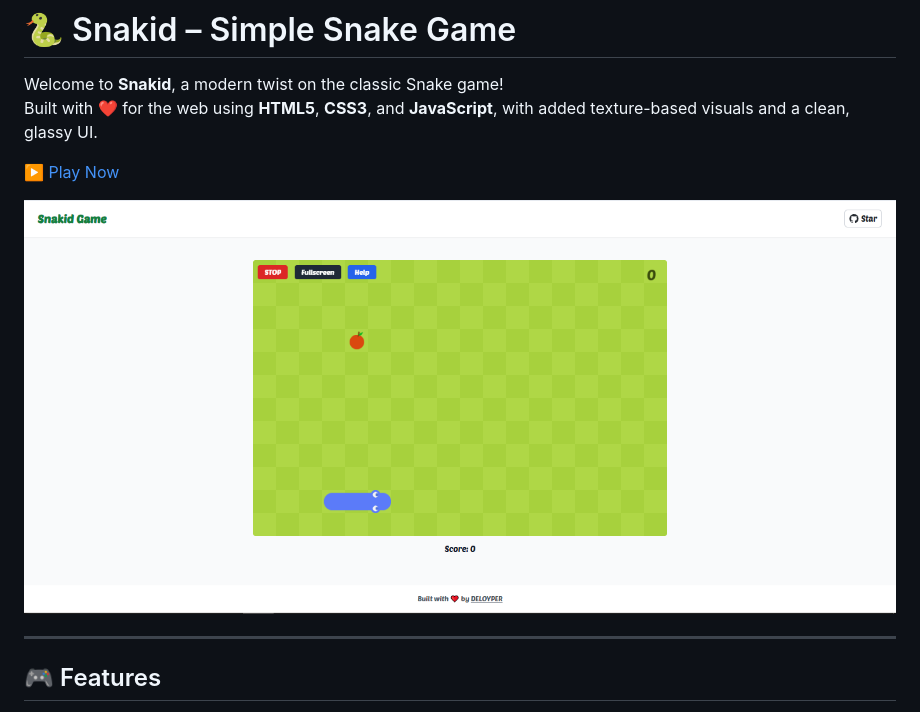
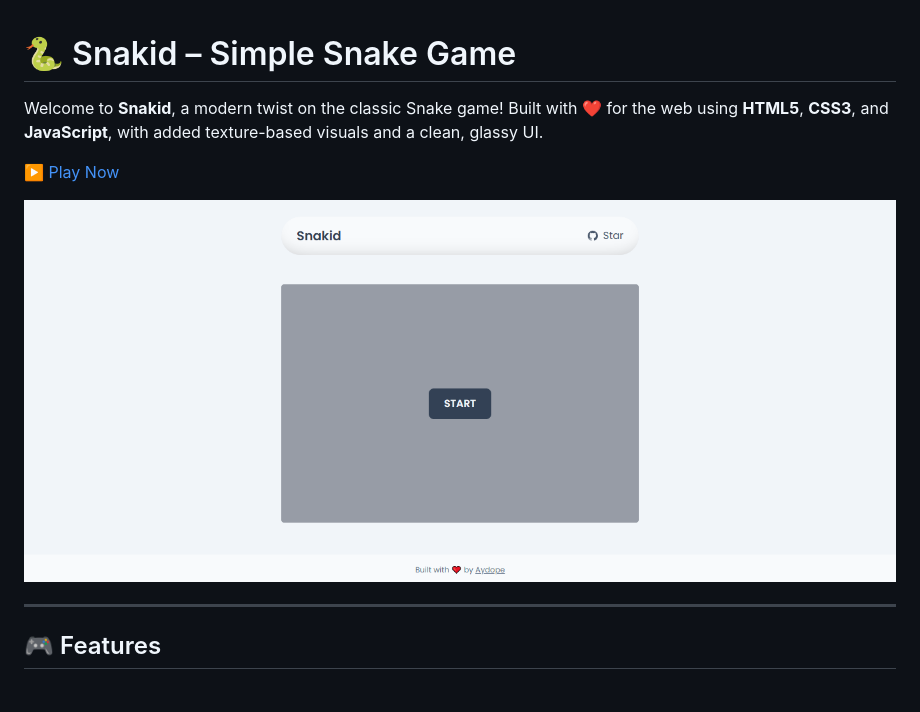
Before and after one commit to aydope/snakid, a Markdown page: README.md, the part around the change. GitHub-like rendering; pictures changed too: src/assets/preview/preview v1.2.1.png (added).

Commit message:
update: README.md game preview

```diff
--- a/README.md
+++ b/README.md
@@ -5,7 +5,7 @@ Built with ❤️ for the web using **HTML5**, **CSS3**, and **JavaScript**, wit
 
 [▶️ Play Now](https://aydope.github.io/snakid/)
 
-![Snakid Screenshot](./src/assets/preview/snakid-preview.png)
+![Snakid Screenshot](./src/assets/preview/preview%20v1.2.1.png)
 
 ---
 
```
